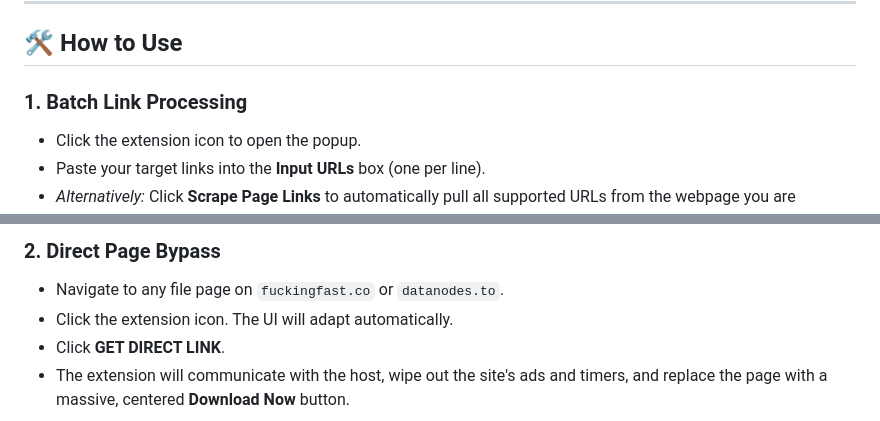
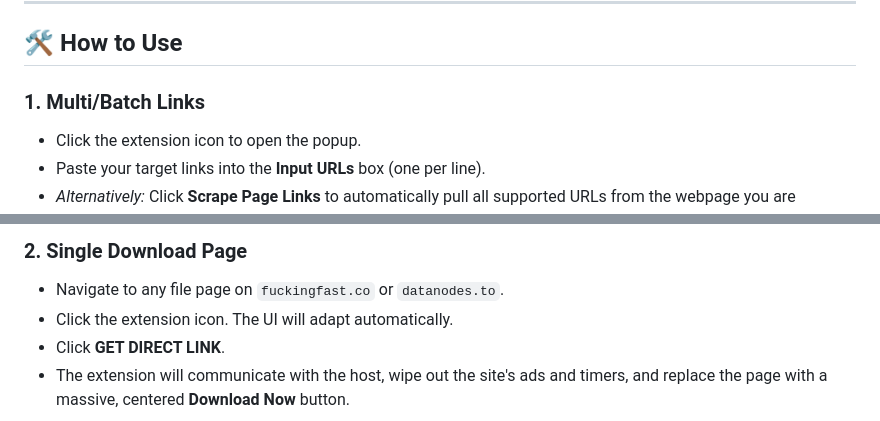
Before and after one commit to AkshayBhanawala/BrowserExtention.DirectLinkExtractor, a Markdown page: README.md, 2 parts joined by grey strips. Rendered like a GitHub page.

Commit message:
Readme How To

```diff
--- a/README.md
+++ b/README.md
@@ -62,7 +62,7 @@ To get the extension, you can either clone or download this repository; or go to
 
 ## 🛠️ How to Use
 
-### 1. Batch Link Processing
+### 1. Multi/Batch Links
 * Click the extension icon to open the popup.
 * Paste your target links into the **Input URLs** box (one per line).
 * *Alternatively:* Click **Scrape Page Links** to automatically pull all supported URLs from the webpage you are currently viewing.
@@ -74,5 +74,6 @@ To get the extension, you can either clone or download this repository; or go to
 
-### 2. Direct Page Bypass
+
+### 2. Single Download Page
 * Navigate to any file page on `fuckingfast.co` or `datanodes.to`.
 * Click the extension icon. The UI will adapt automatically.
 * Click **GET DIRECT LINK**.
```
Also changed, not shown: other parts of README.md (+5 -4 lines).
